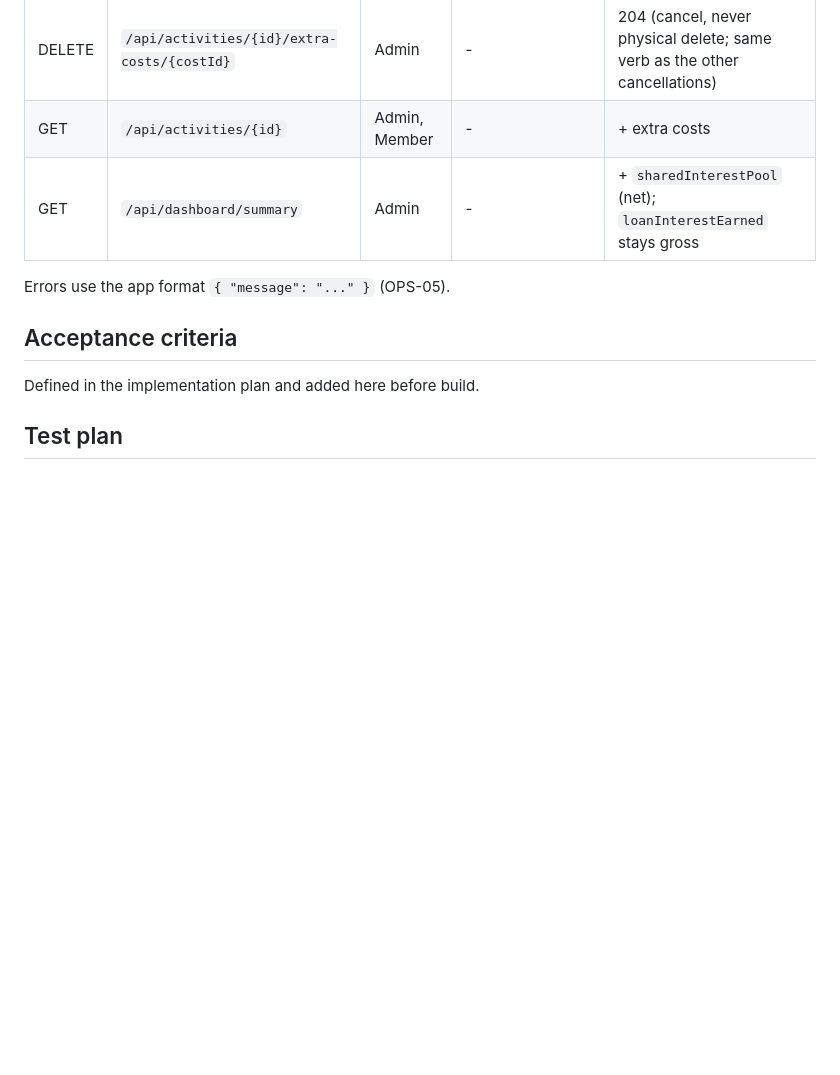
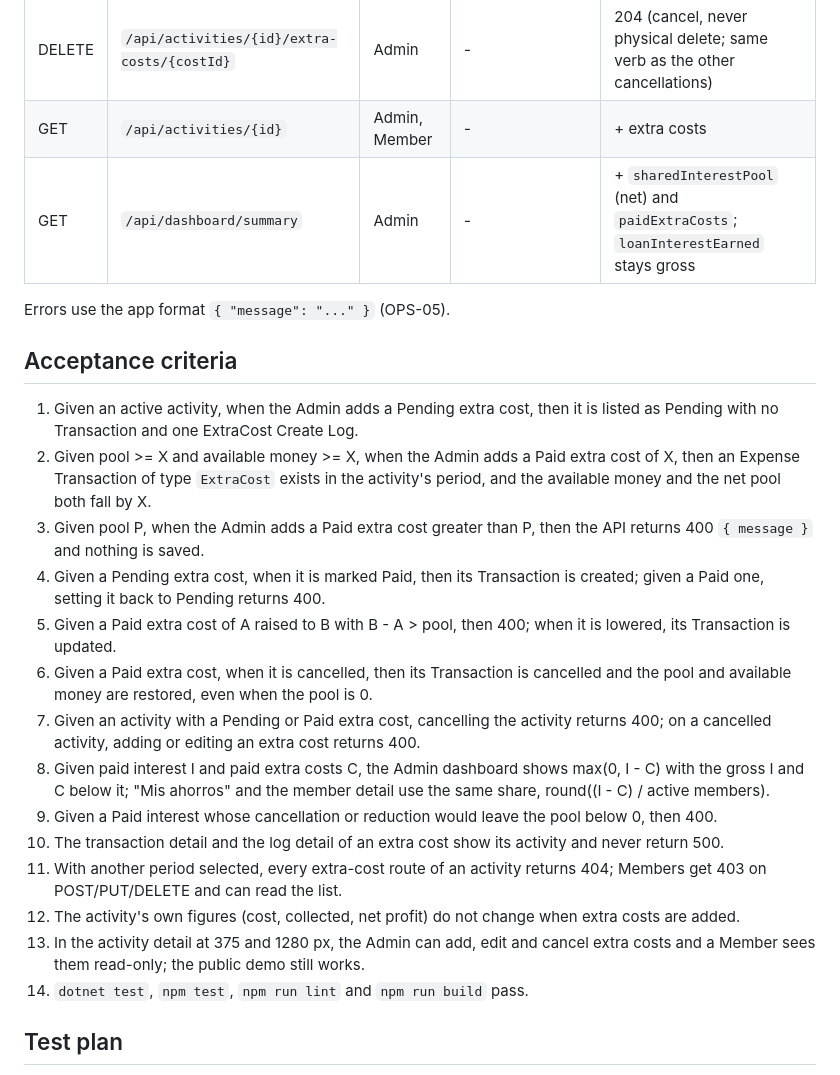
Before and after one commit to JeritoBa/Natillera, a Markdown page: docs/specs/020-activity-extra-costs.md, the part around the change. GitHub-like rendering; blank space fills up the shorter version.

Commit message:
docs(spec): add spec 020 acceptance criteria
Co-Authored-By: Claude Opus 5.5 <noreply@anthropic.com>

```diff
--- a/docs/specs/020-activity-extra-costs.md
+++ b/docs/specs/020-activity-extra-costs.md
@@ -66,12 +66,25 @@ All period-scoped (`X-Saving-Id`, PER-04); the activity must belong to the selec
 | PUT | `/api/activities/{id}/extra-costs/{costId}` | Admin | `{ description, amount, status }` | 200 detail; 400 as above |
 | DELETE | `/api/activities/{id}/extra-costs/{costId}` | Admin | - | 204 (cancel, never physical delete; same verb as the other cancellations) |
 | GET | `/api/activities/{id}` | Admin, Member | - | + extra costs |
-| GET | `/api/dashboard/summary` | Admin | - | + `sharedInterestPool` (net); `loanInterestEarned` stays gross |
+| GET | `/api/dashboard/summary` | Admin | - | + `sharedInterestPool` (net) and `paidExtraCosts`; `loanInterestEarned` stays gross |
 
 Errors use the app format `{ "message": "..." }` (OPS-05).
 
 ## Acceptance criteria
-Defined in the implementation plan and added here before build.
+1. Given an active activity, when the Admin adds a Pending extra cost, then it is listed as Pending with no Transaction and one ExtraCost Create Log.
+2. Given pool >= X and available money >= X, when the Admin adds a Paid extra cost of X, then an Expense Transaction of type `ExtraCost` exists in the activity's period, and the available money and the net pool both fall by X.
+3. Given pool P, when the Admin adds a Paid extra cost greater than P, then the API returns 400 `{ message }` and nothing is saved.
+4. Given a Pending extra cost, when it is marked Paid, then its Transaction is created; given a Paid one, setting it back to Pending returns 400.
+5. Given a Paid extra cost of A raised to B with B - A > pool, then 400; when it is lowered, its Transaction is updated.
+6. Given a Paid extra cost, when it is cancelled, then its Transaction is cancelled and the pool and available money are restored, even when the pool is 0.
+7. Given an activity with a Pending or Paid extra cost, cancelling the activity returns 400; on a cancelled activity, adding or editing an extra cost returns 400.
+8. Given paid interest I and paid extra costs C, the Admin dashboard shows max(0, I - C) with the gross I and C below it; "Mis ahorros" and the member detail use the same share, round((I - C) / active members).
+9. Given a Paid interest whose cancellation or reduction would leave the pool below 0, then 400.
+10. The transaction detail and the log detail of an extra cost show its activity and never return 500.
+11. With another period selected, every extra-cost route of an activity returns 404; Members get 403 on POST/PUT/DELETE and can read the list.
+12. The activity's own figures (cost, collected, net profit) do not change when extra costs are added.
+13. In the activity detail at 375 and 1280 px, the Admin can add, edit and cancel extra costs and a Member sees them read-only; the public demo still works.
+14. `dotnet test`, `npm test`, `npm run lint` and `npm run build` pass.
 
 ## Test plan
 - Backend unit tests per rule ID (ACT-13..15, DASH-12, FIN-14, FIN-13 for extra costs, FIN-08 transitions), with in-memory fakes.
```
